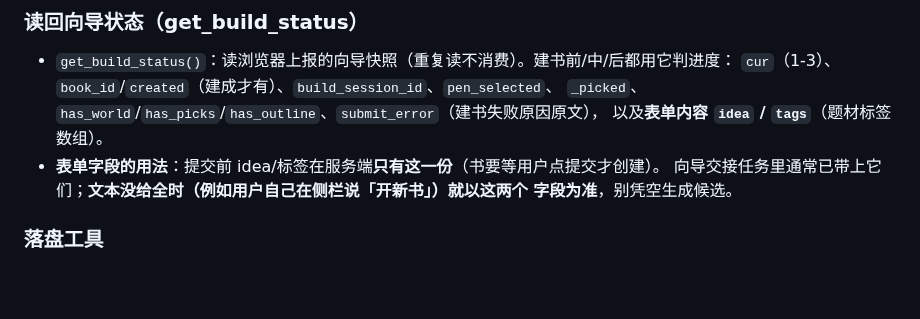
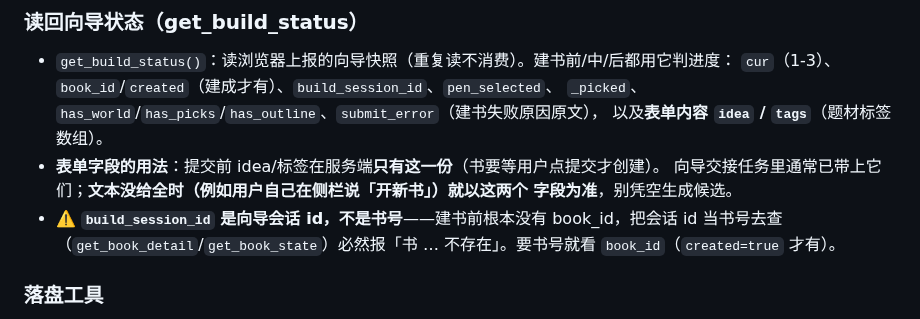
Before and after one commit to xsneser/fiction-factory, a Markdown page: NOVEL_AGENT.md, the part around the change. Drawn GitHub-style; blank space fills up the shorter version.

Commit message:
docs(agent): build_session_id 不是书号
实跑里观察到 agent 把 get_build_status 的 build_session_id 当书号传给
get_book_detail（必然「书 … 不存在」），顺手在 §1.2 的读回小节写明区分。

Co-Authored-By: Claude Code <noreply@anthropic.com>

```diff
--- a/NOVEL_AGENT.md
+++ b/NOVEL_AGENT.md
@@ -112,6 +112,9 @@
 - **表单字段的用法**：提交前 idea/标签在服务端**只有这一份**（书要等用户点提交才创建）。
   向导交接任务里通常已带上它们；**文本没给全时（例如用户自己在侧栏说「开新书」）就以这两个
   字段为准**，别凭空生成候选。
+- ⚠️ **`build_session_id` 是向导会话 id，不是书号**——建书前根本没有 book_id，把会话 id
+  当书号去查（`get_book_detail`/`get_book_state`）必然报「书 … 不存在」。要书号就看
+  `book_id`（`created=true` 才有）。
 
 ### 落盘工具
 - `save_outlines`：保存 outlines/plots/threads/themes → 落盘。含 plots 且书未 ready → phase=plots（config 补弧后待用户在书详情确认）；**已 ready 书追加弧保持 ready**（续写/扩写不降级；深化已并入建书步3，正常新书由 submit 直接 phase=ready，不经 save_outlines）。**ready 只由用户动作触发**——正常建书=用户在向导点提交（agent 不调 submit）；config 补弧落 plots 后须用户在书详情页「确认弧+情节段」（/api/book/&lt;id&gt;/confirm-storyline）——agent 无 fill_gags/confirm_outlines 等翻 ready 工具，**不得臆造翻转**。弧的字数跨度、情节段叶弧规则见 1.2 故事线数据规则；**每条弧 `notes` 存「本弧目标 + 偏离库模板的点」**（落库可复核，供蓝图/用户过目）。结构门槛与 set_outline 相同（见 1.2）：每条弧/情节段缺 id/name/完整跨度/叶弧归属，工具 raise 拒收；append/续写可只传 plots 挂到已落盘弧（outlines 留空）。
```
